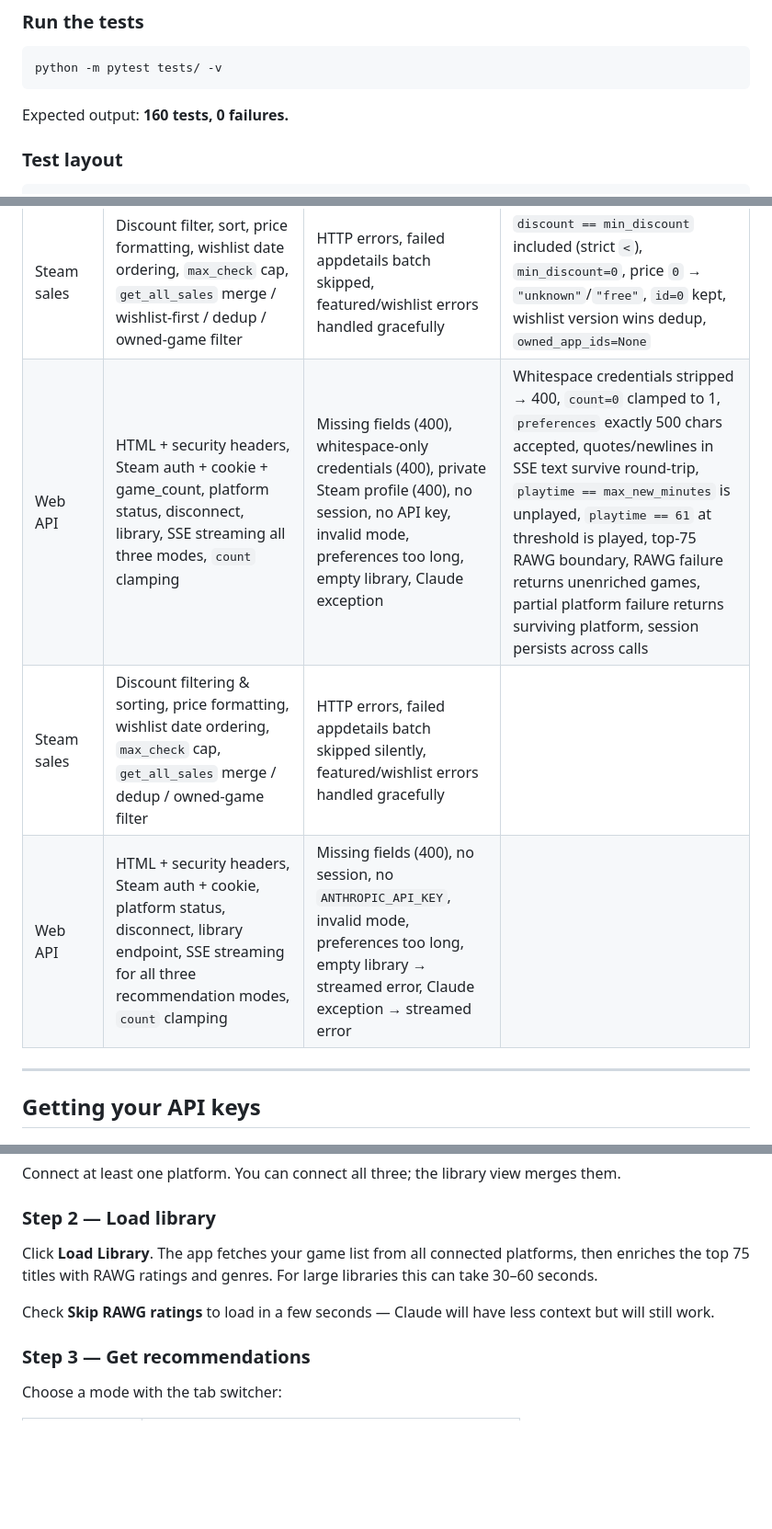
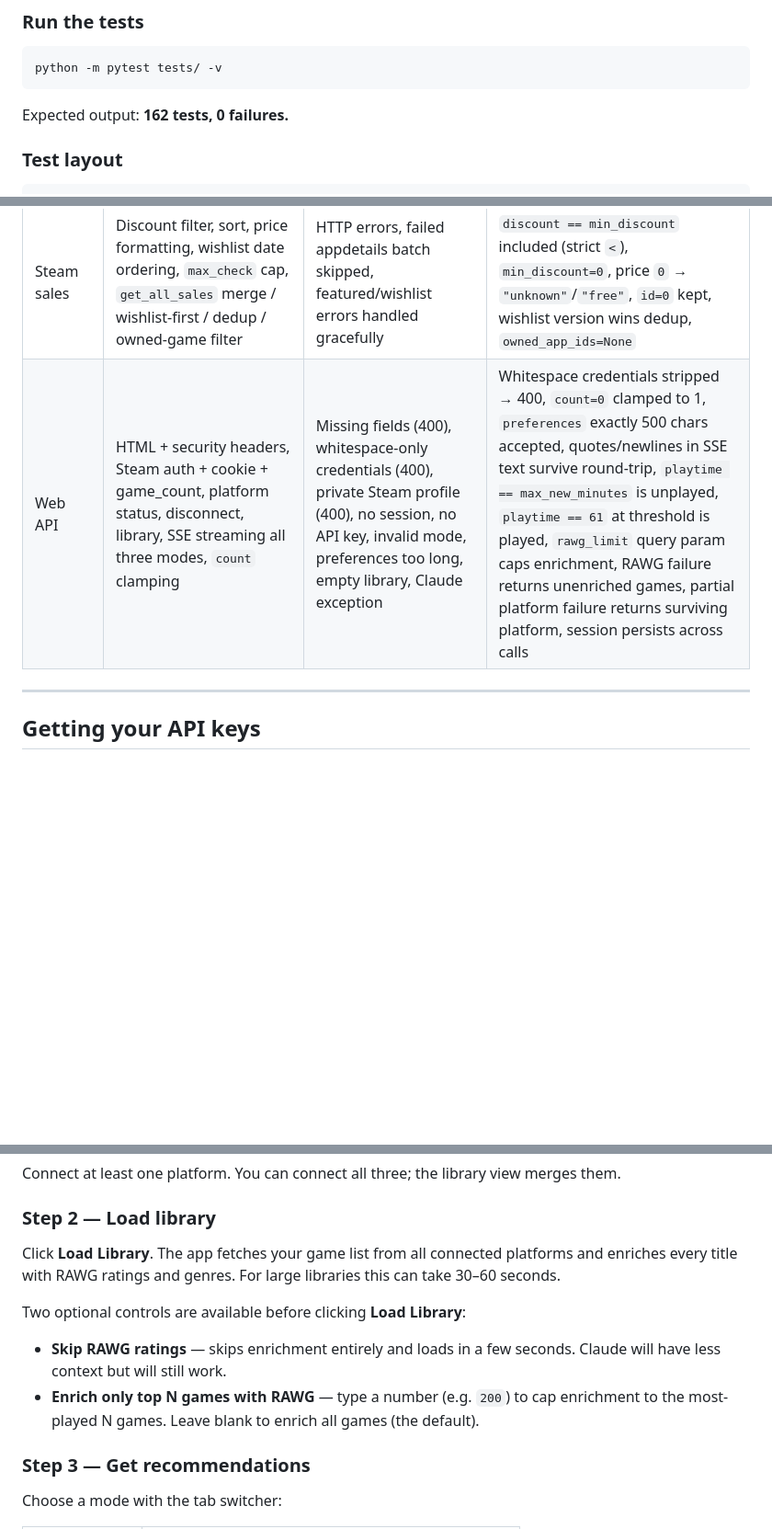
Before and after one commit to Airwhale/CRIT, a Markdown page: README.md, 3 parts joined by grey strips. Shown at 92% size. GitHub-like rendering; blank space fills up the shorter version.

Commit message:
Update README for rawg_limit web UI control
- Step 2 explains the new "Enrich only top N games" number input
- RAWG free-tier note updated (no longer mentions the fixed 75-game cap)
- Test count updated to 162
- Web API corner-cases table updated to mention rawg_limit query param

https://claude.ai/code/session_013Sj72cEd5Pqu6uVszqQh9X

````diff
--- a/README.md
+++ b/README.md
@@ -97,7 +97,7 @@ The test suite covers every module with both success and failure scenarios, plus
 python -m pytest tests/ -v
 ```
 
-Expected output: **160 tests, 0 failures.**
+Expected output: **162 tests, 0 failures.**
 
 ### Test layout
 
@@ -121,9 +121,7 @@ tests/
 | GOG | Token exchange & refresh, single/paginated library, alphabetical sort, blank-title skip | Bad code, expired token, HTTP / network error | `totalPages=0` makes one request, `title: null` skipped, `products: null` crash path, `id=0` stored as `"0"` |
 | Ratings | Full `GameRating` fields, `None` on no results, case-insensitive cache, tags capped at 10, progress callback | Missing API key, HTTP error, network error | Minimal result (sparse fields), <10 tags all returned, `delay=0` valid, per-name cache isolation |
 | Steam sales | Discount filter, sort, price formatting, wishlist date ordering, `max_check` cap, `get_all_sales` merge / wishlist-first / dedup / owned-game filter | HTTP errors, failed appdetails batch skipped, featured/wishlist errors handled gracefully | `discount == min_discount` included (strict `<`), `min_discount=0`, price `0` → `"unknown"`/`"free"`, `id=0` kept, wishlist version wins dedup, `owned_app_ids=None` |
-| Web API | HTML + security headers, Steam auth + cookie + game_count, platform status, disconnect, library, SSE streaming all three modes, `count` clamping | Missing fields (400), whitespace-only credentials (400), private Steam profile (400), no session, no API key, invalid mode, preferences too long, empty library, Claude exception | Whitespace credentials stripped → 400, `count=0` clamped to 1, `preferences` exactly 500 chars accepted, quotes/newlines in SSE text survive round-trip, `playtime == max_new_minutes` is unplayed, `playtime == 61` at threshold is played, top-75 RAWG boundary, RAWG failure returns unenriched games, partial platform failure returns surviving platform, session persists across calls |
-| Steam sales | Discount filtering & sorting, price formatting, wishlist date ordering, `max_check` cap, `get_all_sales` merge / dedup / owned-game filter | HTTP errors, failed appdetails batch skipped silently, featured/wishlist errors handled gracefully |
-| Web API | HTML + security headers, Steam auth + cookie, platform status, disconnect, library endpoint, SSE streaming for all three recommendation modes, `count` clamping | Missing fields (400), no session, no `ANTHROPIC_API_KEY`, invalid mode, preferences too long, empty library → streamed error, Claude exception → streamed error |
+| Web API | HTML + security headers, Steam auth + cookie + game_count, platform status, disconnect, library, SSE streaming all three modes, `count` clamping | Missing fields (400), whitespace-only credentials (400), private Steam profile (400), no session, no API key, invalid mode, preferences too long, empty library, Claude exception | Whitespace credentials stripped → 400, `count=0` clamped to 1, `preferences` exactly 500 chars accepted, quotes/newlines in SSE text survive round-trip, `playtime == max_new_minutes` is unplayed, `playtime == 61` at threshold is played, `rawg_limit` query param caps enrichment, RAWG failure returns unenriched games, partial platform failure returns surviving platform, session persists across calls |
 
 ---
 
@@ -200,9 +198,12 @@ Connect at least one platform. You can connect all three; the library view merge
 
 ### Step 2 — Load library
 
-Click **Load Library**. The app fetches your game list from all connected platforms, then enriches the top 75 titles with RAWG ratings and genres. For large libraries this can take 30–60 seconds.
+Click **Load Library**. The app fetches your game list from all connected platforms and enriches every title with RAWG ratings and genres. For large libraries this can take 30–60 seconds.
 
-Check **Skip RAWG ratings** to load in a few seconds — Claude will have less context but will still work.
+Two optional controls are available before clicking **Load Library**:
+
+- **Skip RAWG ratings** — skips enrichment entirely and loads in a few seconds. Claude will have less context but will still work.
+- **Enrich only top N games with RAWG** — type a number (e.g. `200`) to cap enrichment to the most-played N games. Leave blank to enrich all games (the default).
 
 ### Step 3 — Get recommendations
 
````
Also changed, not shown: other parts of README.md (+1 -1 lines).
